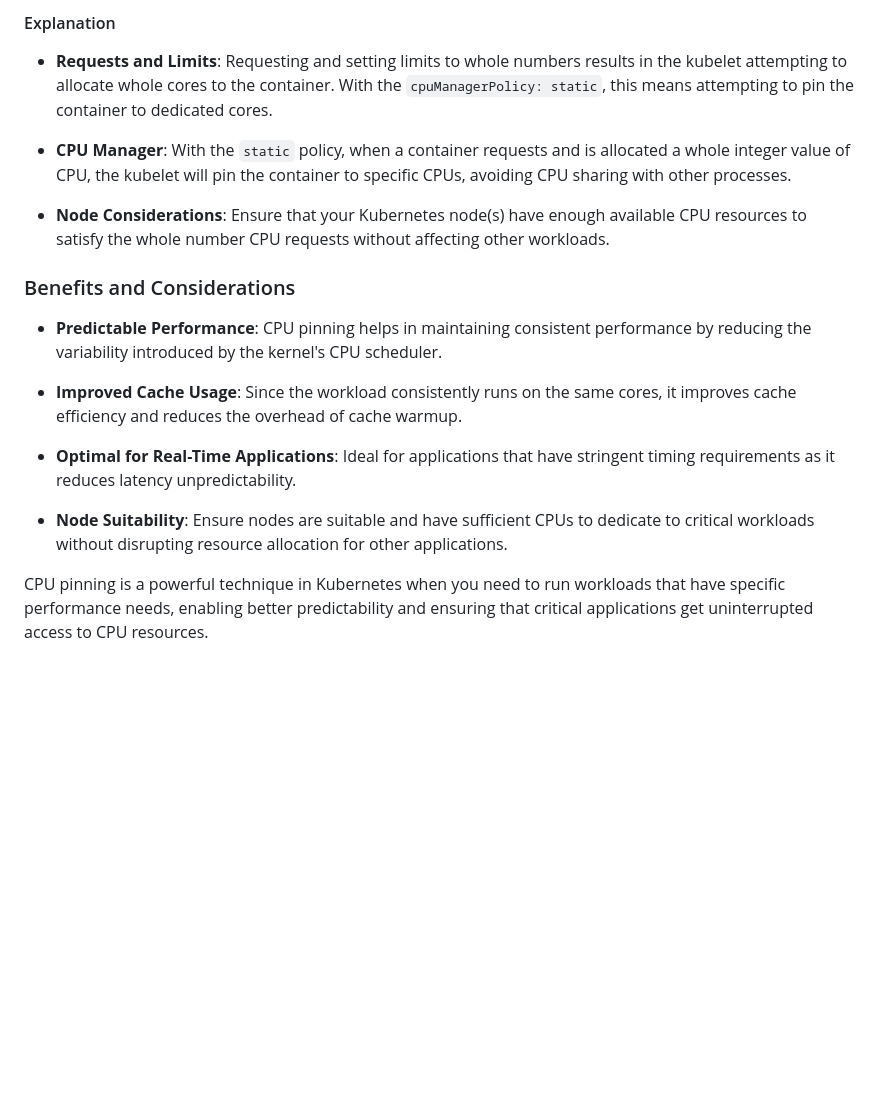
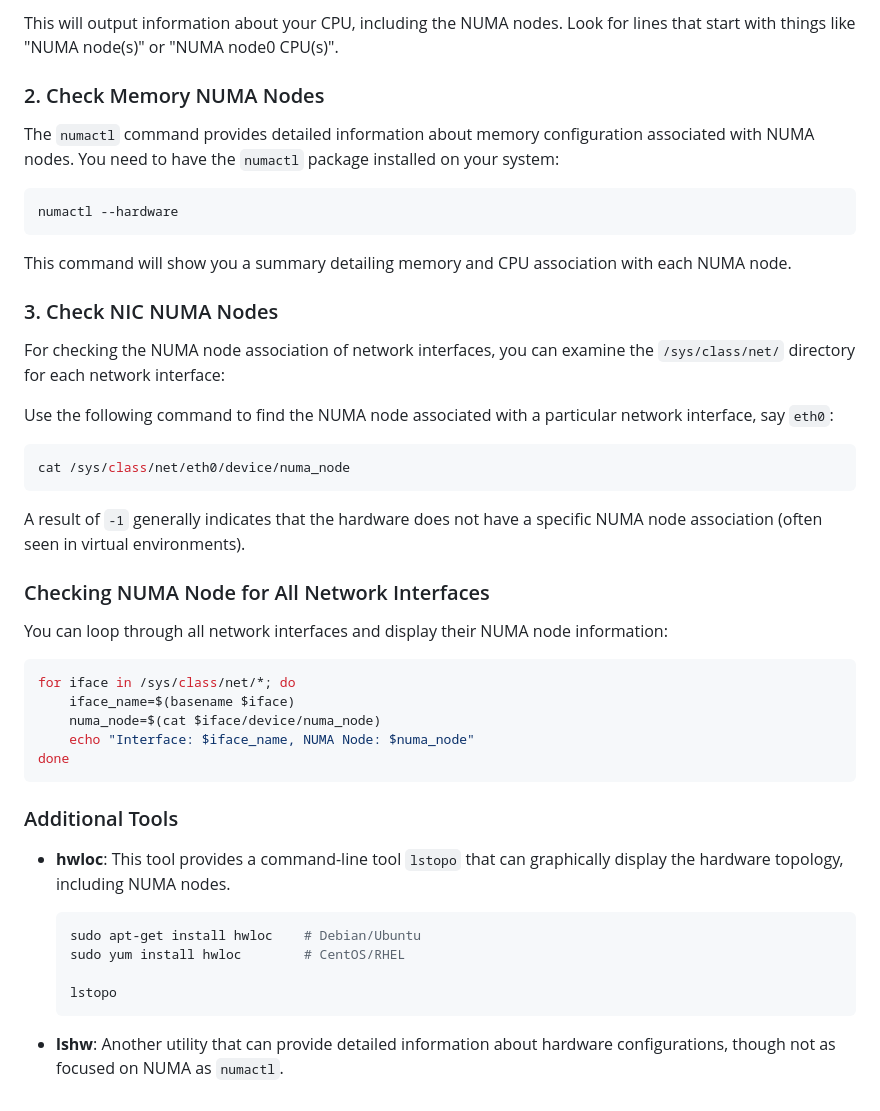
Before and after one commit to dipakvwarade/TelcoCloudPro_b01, a Markdown page: nfv_accelerators/numa_.md, the part around one of its changes. Drawn GitHub-style; blank space fills up the shorter version.

````diff
--- a/nfv_accelerators/numa_.md
+++ b/nfv_accelerators/numa_.md
@@ -51,21 +67,50 @@ spec:
 ```
 
-#### Explanation
+This will output information about your CPU, including the NUMA nodes. Look for lines that start with things like "NUMA node(s)" or "NUMA node0 CPU(s)".
 
-- **Requests and Limits**: Requesting and setting limits to whole numbers results in the kubelet attempting to allocate whole cores to the container. With the `cpuManagerPolicy: static`, this means attempting to pin the container to dedicated cores.
+### 2. Check Memory NUMA Nodes
 
-- **CPU Manager**: With the `static` policy, when a container requests and is allocated a whole integer value of CPU, the kubelet will pin the container to specific CPUs, avoiding CPU sharing with other processes.
+The `numactl` command provides detailed information about memory configuration associated with NUMA nodes. You need to have the `numactl` package installed on your system:
 
-- **Node Considerations**: Ensure that your Kubernetes node(s) have enough available CPU resources to satisfy the whole number CPU requests without affecting other workloads.
+```bash
+numactl --hardware
+```
 
-### Benefits and Considerations
+This command will show you a summary detailing memory and CPU association with each NUMA node.
 
-- **Predictable Performance**: CPU pinning helps in maintaining consistent performance by reducing the variability introduced by the kernel's CPU scheduler.
+### 3. Check NIC NUMA Nodes
 
-- **Improved Cache Usage**: Since the workload consistently runs on the same cores, it improves cache efficiency and reduces the overhead of cache warmup.
+For checking the NUMA node association of network interfaces, you can examine the `/sys/class/net/` directory for each network interface:
 
-- **Optimal for Real-Time Applications**: Ideal for applications that have stringent timing requirements as it reduces latency unpredictability.
+Use the following command to find the NUMA node associated with a particular network interface, say `eth0`:
 
-- **Node Suitability**: Ensure nodes are suitable and have sufficient CPUs to dedicate to critical workloads without disrupting resource allocation for other applications.
+```bash
+cat /sys/class/net/eth0/device/numa_node
+```
 
-CPU pinning is a powerful technique in Kubernetes when you need to run workloads that have specific performance needs, enabling better predictability and ensuring that critical applications get uninterrupted access to CPU resources.
+A result of `-1` generally indicates that the hardware does not have a specific NUMA node association (often seen in virtual environments).
+
+### Checking NUMA Node for All Network Interfaces
+
+You can loop through all network interfaces and display their NUMA node information:
+
+```bash
+for iface in /sys/class/net/*; do
+    iface_name=$(basename $iface)
+    numa_node=$(cat $iface/device/numa_node)
+    echo "Interface: $iface_name, NUMA Node: $numa_node"
+done
+```
+
+### Additional Tools
+
+- **hwloc**: This tool provides a command-line tool `lstopo` that can graphically display the hardware topology, including NUMA nodes.
+
+  ```bash
+  sudo apt-get install hwloc    # Debian/Ubuntu
+  sudo yum install hwloc        # CentOS/RHEL
+
+  lstopo
+  ```
+
+- **lshw**: Another utility that can provide detailed information about hardware configurations, though not as focused on NUMA as `numactl`.
````
Also changed, not shown: other parts of nfv_accelerators/numa_.md (+50 -34 lines).
